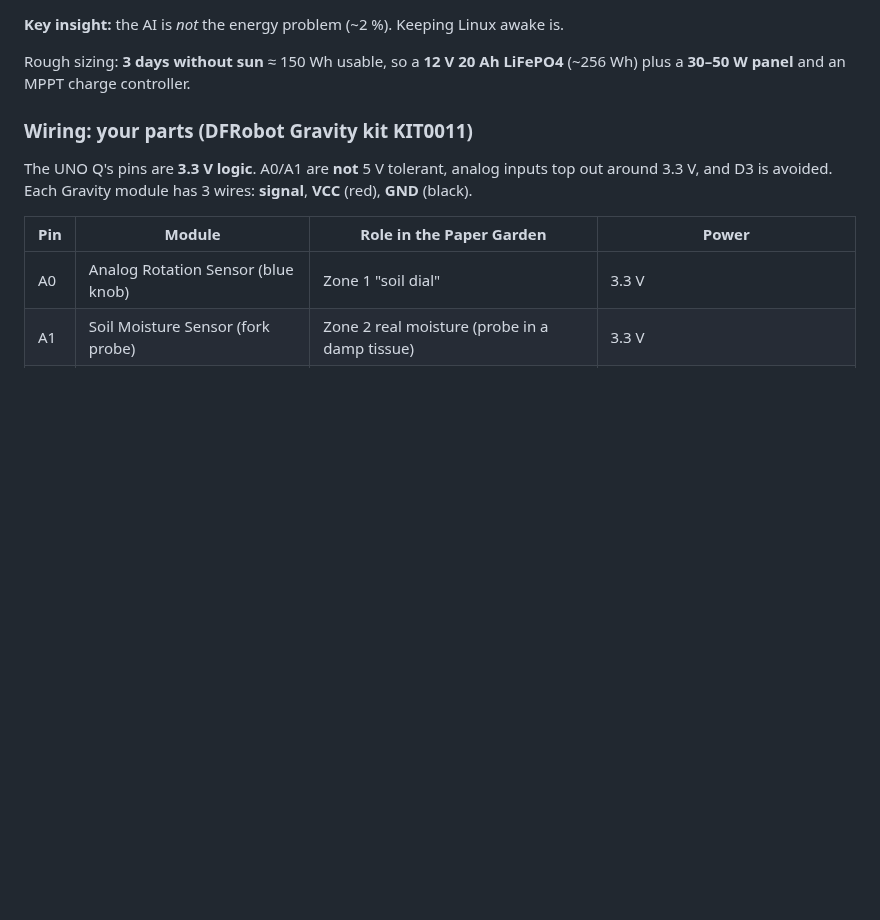
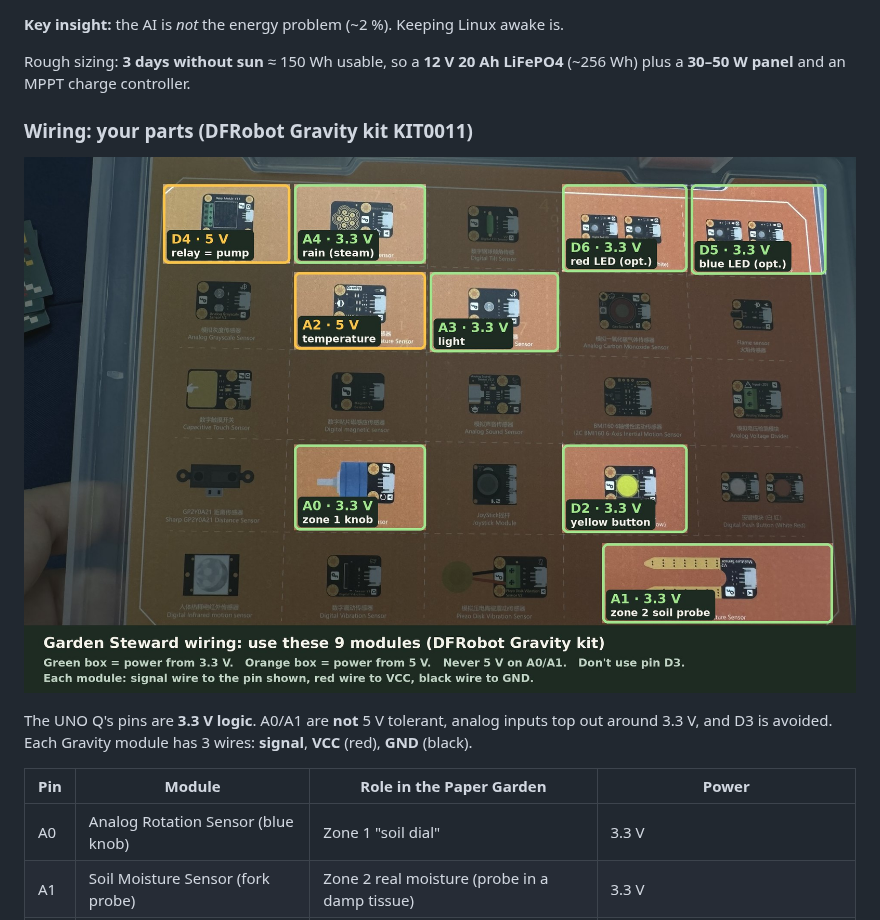
Before and after one commit to Unisergius/arduino-uno-q-gemma-4-poc, a Markdown page: docs/design.md, the part around the change. GitHub-like rendering; pictures changed too: docs/images/kit-wiring.jpg (added); blank space fills up the shorter version.

```diff
--- a/docs/design.md
+++ b/docs/design.md
@@ -152,6 +152,8 @@ plus a **30–50 W panel** and an MPPT charge controller.
 
 ### Wiring: your parts (DFRobot Gravity kit KIT0011)
 
+![The 9 kit modules to use, with their pins and power](images/kit-wiring.jpg)
+
 The UNO Q's pins are **3.3 V logic**. A0/A1 are **not** 5 V tolerant, analog inputs top out around 3.3 V, and D3 is avoided.
 Each Gravity module has 3 wires: **signal**, **VCC** (red), **GND** (black).
 
```
Also changed, not shown: app/garden-steward/README.md (+2 -0 lines).
